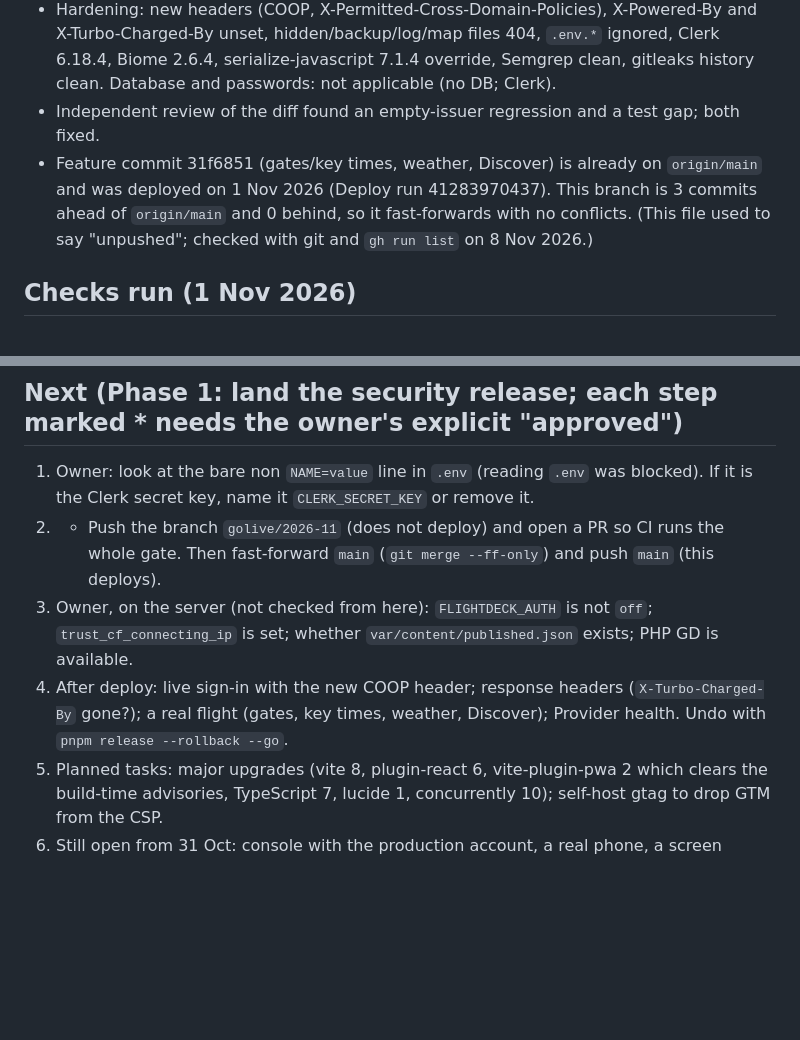
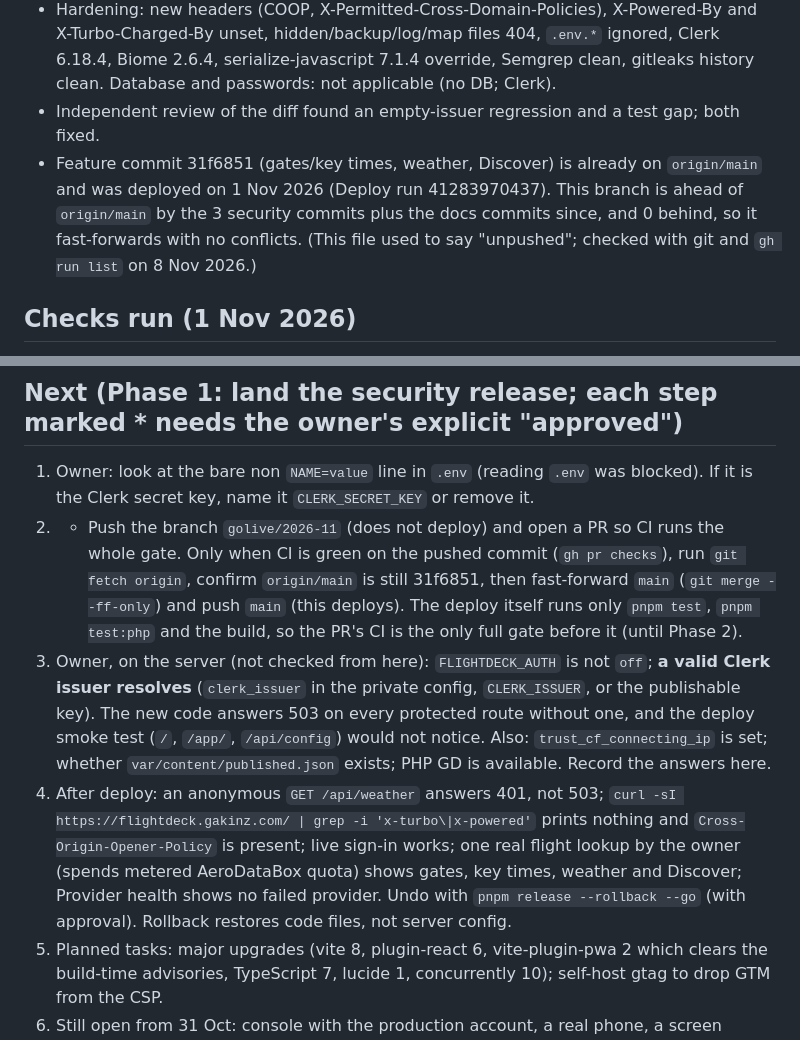
Before and after one commit to devgeereact/flightdeck, a Markdown page: .agent/CURRENT-TASK.md, 2 parts joined by grey strips. Rendered like a GitHub page; blank space fills up the shorter version.

Commit message:
docs(phase-1): add the server-issuer precondition and CI-before-main rule
The Phase 1 plan check found two gaps and some stale facts:
- the new fail-closed sign-in answers 503 on every protected route when no
  valid Clerk issuer resolves, and the deploy smoke test cannot see that;
  the issuer must be confirmed before deploy and GET /api/weather (expect
  401) checked after;
- main must only move once CI is green on the pushed commit and
  origin/main is re-confirmed;
- "3 commits ahead" went stale after the docs commit, so the wording no
  longer hard-codes a count; the AUDIT entry now says the gate ran on
  971ce58 and notes the harmless PHP unlink warnings.

No code or behaviour change.

Co-Authored-By: Claude Sonnet 5.5 <noreply@anthropic.com>

```diff
--- a/.agent/CURRENT-TASK.md
+++ b/.agent/CURRENT-TASK.md
@@ -7,7 +7,7 @@ Get Flightdeck ready for live on branch `golive/2026-11`: security review, then
 - All review findings fixed test first (M1 cap race reproduced 116/40, now 40/40; M2 fail-closed sign-in; L1 per-user allowances; L2 lock timeouts; L3 erase lock race reproduced and fixed; L4 cache key; L5 guide links). ADR-022.
 - Hardening: new headers (COOP, X-Permitted-Cross-Domain-Policies), X-Powered-By and X-Turbo-Charged-By unset, hidden/backup/log/map files 404, `.env.*` ignored, Clerk 6.18.4, Biome 2.6.4, serialize-javascript 7.1.4 override, Semgrep clean, gitleaks history clean. Database and passwords: not applicable (no DB; Clerk).
 - Independent review of the diff found an empty-issuer regression and a test gap; both fixed.
-- Feature commit 31f6851 (gates/key times, weather, Discover) is already on `origin/main` and was deployed on 1 Nov 2026 (Deploy run 41283970437). This branch is 3 commits ahead of `origin/main` and 0 behind, so it fast-forwards with no conflicts. (This file used to say "unpushed"; checked with git and `gh run list` on 8 Nov 2026.)
+- Feature commit 31f6851 (gates/key times, weather, Discover) is already on `origin/main` and was deployed on 1 Nov 2026 (Deploy run 41283970437). This branch is ahead of `origin/main` by the 3 security commits plus the docs commits since, and 0 behind, so it fast-forwards with no conflicts. (This file used to say "unpushed"; checked with git and `gh run list` on 8 Nov 2026.)
 
 ## Checks run (1 Nov 2026)
 `pnpm verify` PASS (node 116/116, PHP 229 all passed, build, upload guard); `pnpm test:ui` PASS; `pnpm test:console` PASS; `scripts/check-apache-routes.sh` PASS; Semgrep (p/default, p/php, p/secrets) clean; gitleaks full history clean. Details: docs/AUDIT.md.
@@ -17,9 +17,9 @@ Get Flightdeck ready for live on branch `golive/2026-11`: security review, then
 
 ## Next (Phase 1: land the security release; each step marked * needs the owner's explicit "approved")
 1. Owner: look at the bare non `NAME=value` line in `.env` (reading `.env` was blocked). If it is the Clerk secret key, name it `CLERK_SECRET_KEY` or remove it.
-2. * Push the branch `golive/2026-11` (does not deploy) and open a PR so CI runs the whole gate. Then fast-forward `main` (`git merge --ff-only`) and push `main` (this deploys).
-3. Owner, on the server (not checked from here): `FLIGHTDECK_AUTH` is not `off`; `trust_cf_connecting_ip` is set; whether `var/content/published.json` exists; PHP GD is available.
-4. After deploy: live sign-in with the new COOP header; response headers (`X-Turbo-Charged-By` gone?); a real flight (gates, key times, weather, Discover); Provider health. Undo with `pnpm release --rollback --go`.
+2. * Push the branch `golive/2026-11` (does not deploy) and open a PR so CI runs the whole gate. Only when CI is green on the pushed commit (`gh pr checks`), run `git fetch origin`, confirm `origin/main` is still 31f6851, then fast-forward `main` (`git merge --ff-only`) and push `main` (this deploys). The deploy itself runs only `pnpm test`, `pnpm test:php` and the build, so the PR's CI is the only full gate before it (until Phase 2).
+3. Owner, on the server (not checked from here): `FLIGHTDECK_AUTH` is not `off`; **a valid Clerk issuer resolves** (`clerk_issuer` in the private config, `CLERK_ISSUER`, or the publishable key). The new code answers 503 on every protected route without one, and the deploy smoke test (`/`, `/app/`, `/api/config`) would not notice. Also: `trust_cf_connecting_ip` is set; whether `var/content/published.json` exists; PHP GD is available. Record the answers here.
+4. After deploy: an anonymous `GET /api/weather` answers 401, not 503; `curl -sI https://flightdeck.gakinz.com/ | grep -i 'x-turbo\|x-powered'` prints nothing and `Cross-Origin-Opener-Policy` is present; live sign-in works; one real flight lookup by the owner (spends metered AeroDataBox quota) shows gates, key times, weather and Discover; Provider health shows no failed provider. Undo with `pnpm release --rollback --go` (with approval). Rollback restores code files, not server config.
 5. Planned tasks: major upgrades (vite 8, plugin-react 6, vite-plugin-pwa 2 which clears the build-time advisories, TypeScript 7, lucide 1, concurrently 10); self-host gtag to drop GTM from the CSP.
 6. Still open from 31 Oct: console with the production account, a real phone, a screen reader, a paper print, Firefox (BLOCKED here).
 7. * For the owner (GitHub, needs approval): delete the remote branch `origin/production` (fully merged into `main`, 0 commits ahead) and, after the merge, `golive/2026-11`. Dependabot PR #2 (Clerk 6.18.1) is obsolete because this branch has 6.18.4; PRs #3, #4 and #5 are the planned majors/actions above.
```
Also changed, not shown: docs/AUDIT.md (+4 -1 lines).
